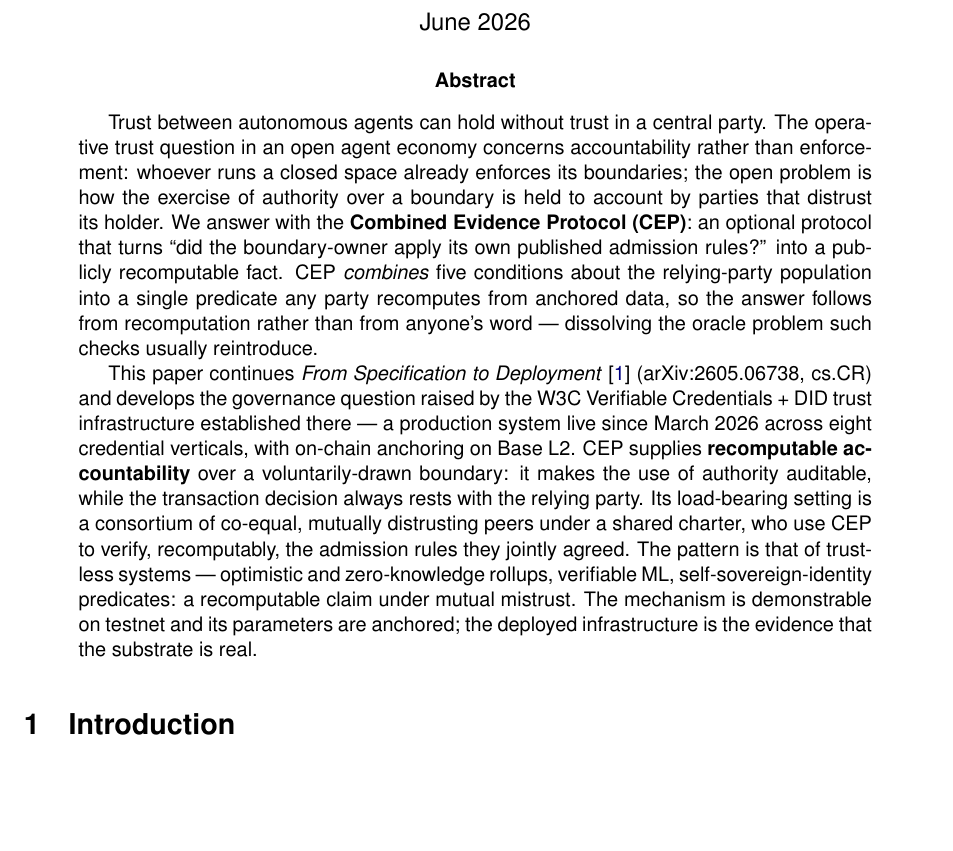
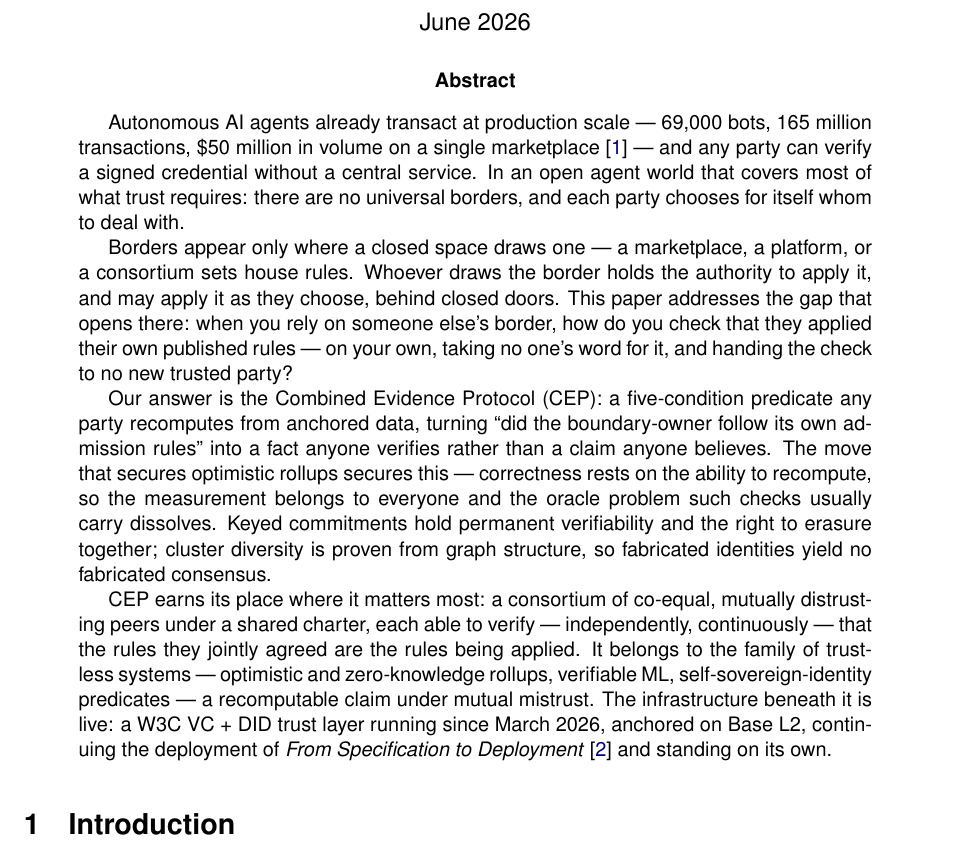
Before and after one commit to MoltyCel/moltrust-protocol, a LaTeX paper (papers/arxiv-v2/v2-paper.tex, which reads papers/arxiv-v2/front-sections.tex): part of page 1 of 15, cut so that both start at the same text, the shorter picture padded with empty space. Compiled offline with pdfLaTeX.

Commit message:
docs(paper): insert Lars's verbatim Abstract (1:1)
Abstract replaced with Lars's exact text (starts 'Autonomous AI agents already transact at
production scale'). 1:1 — only LaTeX-necessary changes: $ escaped, ref markers [2]/[1] -> real
\cite{ref1_agentmarket}/\cite{ref57_kroehl_v19}, LaTeX quotes, paper-title italics for
'From Specification to Deployment'. No content reworded, no negative-purge applied to the
Abstract (it is Lars's wording). Recompiled (natbib/bibtex): 15 pages, 0 undefined, 40 bib.

```diff
--- a/papers/arxiv-v2/front-sections.tex
+++ b/papers/arxiv-v2/front-sections.tex
@@ -9,9 +9,13 @@
 % =====================================================================
 
 \begin{abstract}
-Trust between autonomous agents can hold without trust in a central party. The operative trust question in an open agent economy concerns accountability rather than enforcement: whoever runs a closed space already enforces its boundaries; the open problem is how the exercise of authority over a boundary is held to account by parties that distrust its holder. We answer with the \textbf{Combined Evidence Protocol (CEP)}: an optional protocol that turns ``did the boundary-owner apply its own published admission rules?'' into a publicly recomputable fact. CEP \emph{combines} five conditions about the relying-party population into a single predicate any party recomputes from anchored data, so the answer follows from recomputation rather than from anyone's word — dissolving the oracle problem such checks usually reintroduce.
+Autonomous AI agents already transact at production scale — 69{,}000 bots, 165 million transactions, \$50 million in volume on a single marketplace \cite{ref1_agentmarket} — and any party can verify a signed credential without a central service. In an open agent world that covers most of what trust requires: there are no universal borders, and each party chooses for itself whom to deal with.
 
-This paper continues \emph{From Specification to Deployment} \cite{ref57_kroehl_v19} (arXiv:2605.06738, cs.CR) and develops the governance question raised by the W3C Verifiable Credentials + DID trust infrastructure established there — a production system live since March 2026 across eight credential verticals, with on-chain anchoring on Base L2. CEP supplies \textbf{recomputable accountability} over a voluntarily-drawn boundary: it makes the use of authority auditable, while the transaction decision always rests with the relying party. Its load-bearing setting is a consortium of co-equal, mutually distrusting peers under a shared charter, who use CEP to verify, recomputably, the admission rules they jointly agreed. The pattern is that of trustless systems — optimistic and zero-knowledge rollups, verifiable ML, self-sovereign-identity predicates: a recomputable claim under mutual mistrust. The mechanism is demonstrable on testnet and its parameters are anchored; the deployed infrastructure is the evidence that the substrate is real.
+Borders appear only where a closed space draws one — a marketplace, a platform, or a consortium sets house rules. Whoever draws the border holds the authority to apply it, and may apply it as they choose, behind closed doors. This paper addresses the gap that opens there: when you rely on someone else's border, how do you check that they applied their own published rules — on your own, taking no one's word for it, and handing the check to no new trusted party?
+
+Our answer is the Combined Evidence Protocol (CEP): a five-condition predicate any party recomputes from anchored data, turning ``did the boundary-owner follow its own admission rules'' into a fact anyone verifies rather than a claim anyone believes. The move that secures optimistic rollups secures this — correctness rests on the ability to recompute, so the measurement belongs to everyone and the oracle problem such checks usually carry dissolves. Keyed commitments hold permanent verifiability and the right to erasure together; cluster diversity is proven from graph structure, so fabricated identities yield no fabricated consensus.
+
+CEP earns its place where it matters most: a consortium of co-equal, mutually distrusting peers under a shared charter, each able to verify — independently, continuously — that the rules they jointly agreed are the rules being applied. It belongs to the family of trustless systems — optimistic and zero-knowledge rollups, verifiable ML, self-sovereign-identity predicates — a recomputable claim under mutual mistrust. The infrastructure beneath it is live: a W3C VC + DID trust layer running since March 2026, anchored on Base L2, continuing the deployment of \emph{From Specification to Deployment} \cite{ref57_kroehl_v19} and standing on its own.
 \end{abstract}
 
 % ---------------------------------------------------------------------
```
